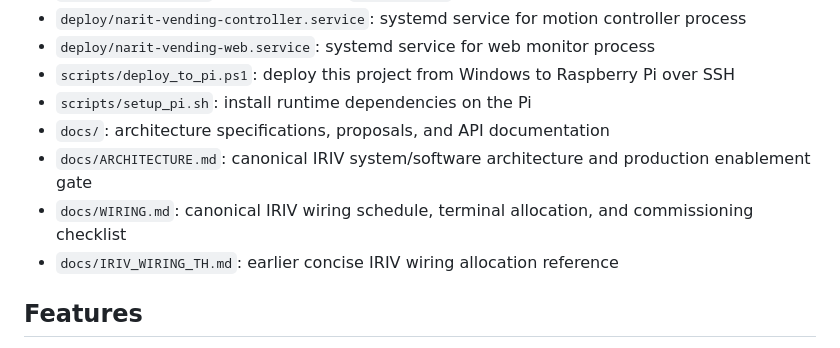
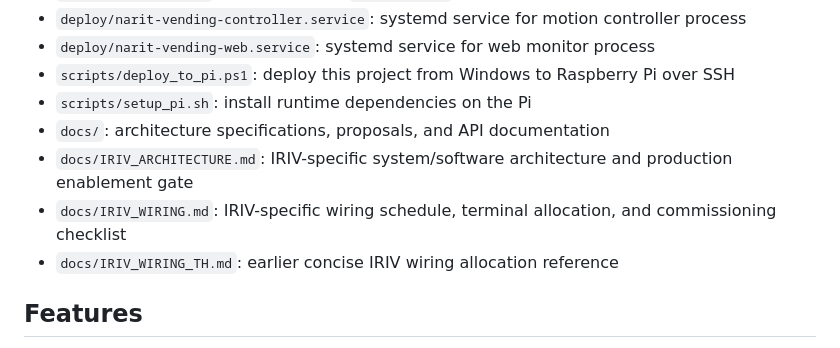
Before and after one commit to prongnaruebest/NaritVendingMachine, a Markdown page: README.md, the part around the change. Drawn GitHub-style.

Commit message:
docs: separate IRIV guides from legacy Pi documentation

```diff
--- a/README.md
+++ b/README.md
@@ -14,8 +14,8 @@ Motion control base for a Raspberry Pi vending machine with `X/Y/Z` axes, head/t
 - `scripts/deploy_to_pi.ps1`: deploy this project from Windows to Raspberry Pi over SSH
 - `scripts/setup_pi.sh`: install runtime dependencies on the Pi
 - `docs/`: architecture specifications, proposals, and API documentation
-- `docs/ARCHITECTURE.md`: canonical IRIV system/software architecture and production enablement gate
-- `docs/WIRING.md`: canonical IRIV wiring schedule, terminal allocation, and commissioning checklist
+- `docs/IRIV_ARCHITECTURE.md`: IRIV-specific system/software architecture and production enablement gate
+- `docs/IRIV_WIRING.md`: IRIV-specific wiring schedule, terminal allocation, and commissioning checklist
 - `docs/IRIV_WIRING_TH.md`: earlier concise IRIV wiring allocation reference
 
 ## Features
```
Also changed, not shown: docs/IRIV_ARCHITECTURE.md (renamed from docs/ARCHITECTURE.md, +5 -1 lines), docs/IRIV_WIRING.md (renamed from docs/WIRING.md, +4 -1 lines).
